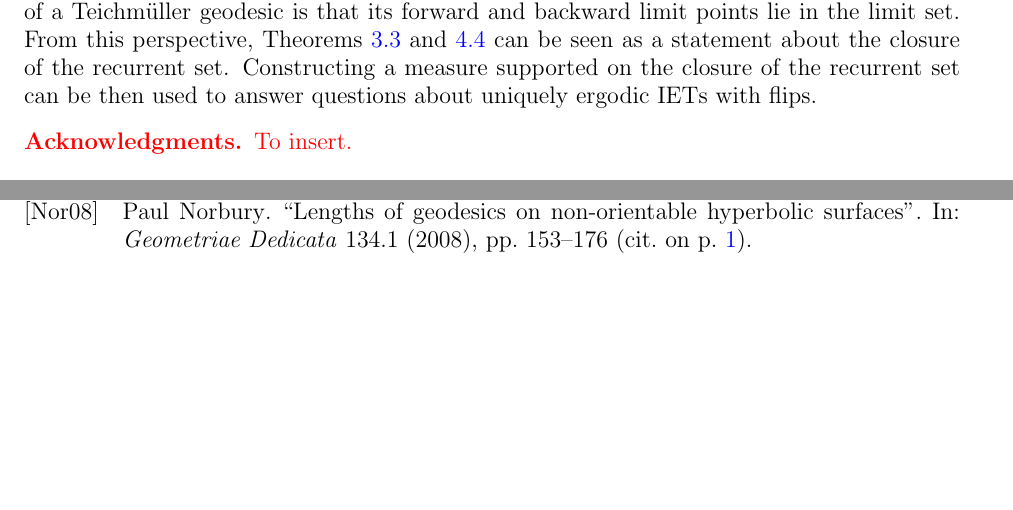
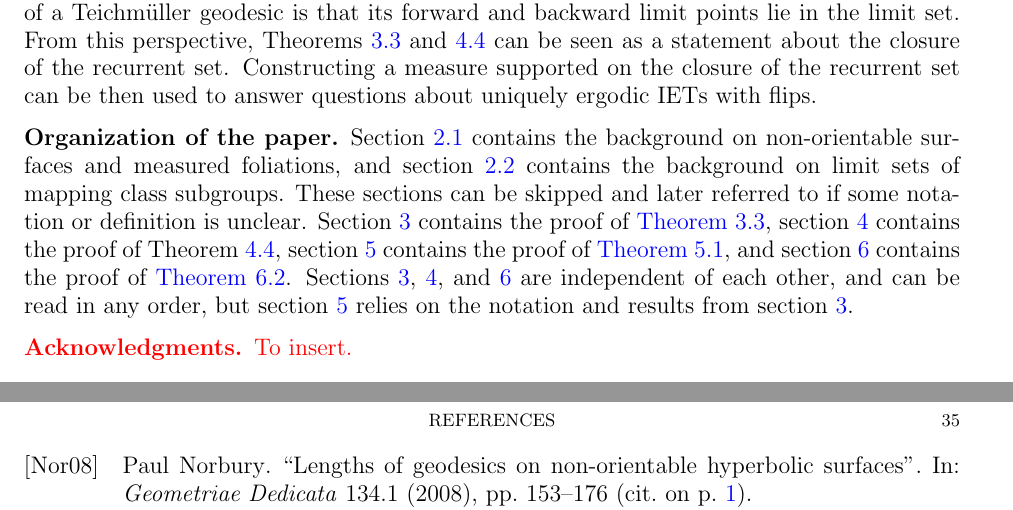
Before and after one commit to sayantangkhan/non-orientable-limit-set-v2, a LaTeX paper (main.tex): two parts of pages 3 and 34 of 35 before the commit and two parts of pages 3 and 35 of 35 after it, joined at a grey line, cut so that both start at the same text, the shorter picture padded with empty space. Compiled offline with pdfLaTeX.

Commit message:
Added organization section

```diff
--- a/main.tex
+++ b/main.tex
@@ -124,6 +124,12 @@ A necessary but not sufficient condition for recurrence of a Teichm\"uller geode
 From this perspective, Theorems \ref{thm:rational-approximation} and \ref{cor:geolimset} can
 be seen as a statement about the closure of the recurrent set.
 Constructing a measure supported on the closure of the recurrent set can be then used to answer questions about uniquely ergodic IETs with flips.
+
+\subsection*{Organization of the paper}
+Section \ref{sec:backgr-meas-foli} contains the background on non-orientable surfaces and measured foliations, and section \ref{sec:backgr-limit-sets} contains the background on limit sets of mapping class subgroups.
+These sections can be skipped and later referred to if some notation or definition is unclear.
+Section \ref{sec:lower-bound-limit-set} contains the proof of \autoref{thm:rational-approximation}, section \ref{sec:upper-bound-limit-set} contains the proof of Theorem \ref{cor:geolimset}, section \ref{sec:domain-discontinuity} contains the proof of \autoref{thm:dod-is-empty}, and section \ref{sec:fail-quasi-conv} contains the proof of \autoref{thm:qc-fail}.
+Sections \ref{sec:lower-bound-limit-set}, \ref{sec:upper-bound-limit-set}, and \ref{sec:fail-quasi-conv} are independent of each other, and can be read in any order, but section \ref{sec:domain-discontinuity} relies on the notation and results from section \ref{sec:lower-bound-limit-set}.
 
 \subsection*{Acknowledgments}
 {\color{red} To insert.}
```
